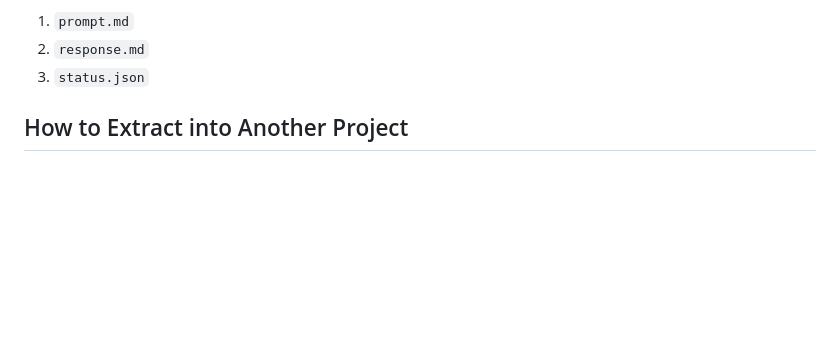
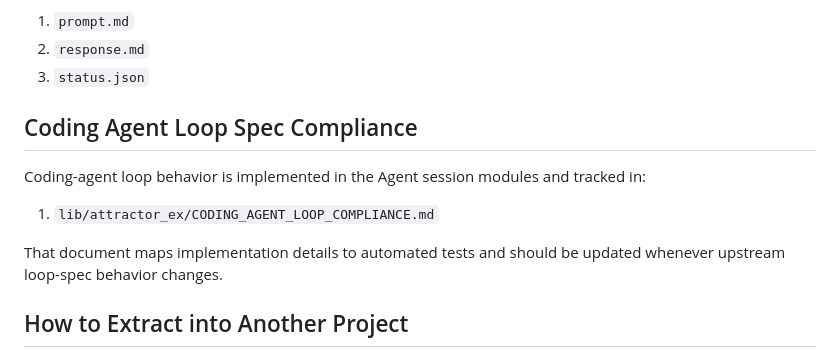
Before and after one commit to Alezrik/attractor-phoenix, a Markdown page: lib/attractor_ex/README.md, the part around the change. GitHub-like rendering; blank space fills up the shorter version.

Commit message:
docs: add coding-agent loop spec compliance matrix

```diff
--- a/lib/attractor_ex/README.md
+++ b/lib/attractor_ex/README.md
@@ -102,6 +102,15 @@ Artifacts written by codergen stage:
 2. `response.md`
 3. `status.json`
 
+
+## Coding Agent Loop Spec Compliance
+
+Coding-agent loop behavior is implemented in the Agent session modules and tracked in:
+
+1. `lib/attractor_ex/CODING_AGENT_LOOP_COMPLIANCE.md`
+
+That document maps implementation details to automated tests and should be updated whenever upstream loop-spec behavior changes.
+
 ## How to Extract into Another Project
 
 1. Copy `lib/attractor_ex/` into your project under `lib/`.
```
Also changed, not shown: lib/attractor_ex/CODING_AGENT_LOOP_COMPLIANCE.md (added, +137 -0 lines).
